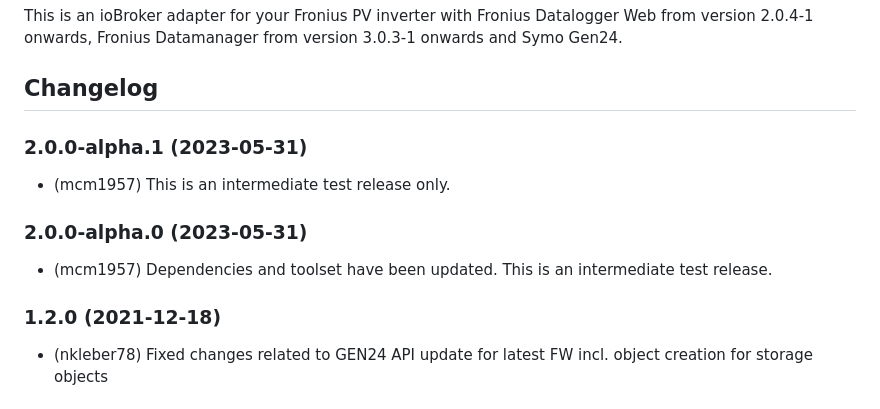
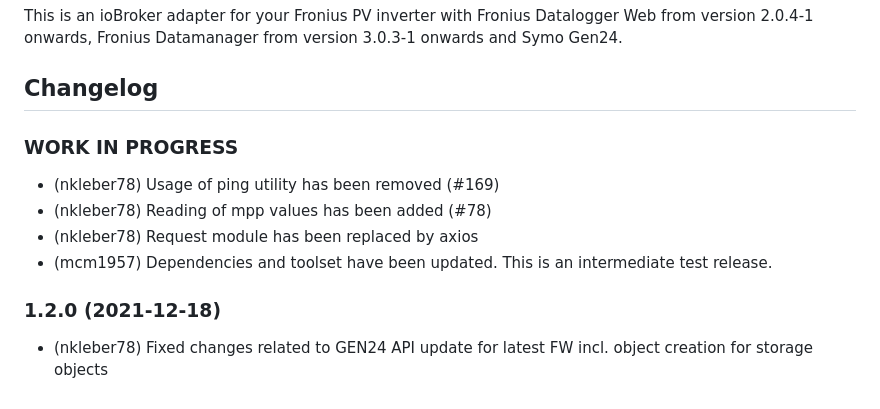
Before and after one commit to iobroker-community-adapters/ioBroker.fronius, a Markdown page: README.md, the part around the change. GitHub-like rendering.

```diff
--- a/README.md
+++ b/README.md
@@ -31,19 +31,21 @@ For more details and for information how to disable the error reporting see [Sen
 This is an ioBroker adapter for your Fronius PV inverter with Fronius Datalogger Web from version 2.0.4-1 onwards, Fronius Datamanager from version 3.0.3-1 onwards and Symo Gen24.
 
 ## Changelog
+
 <!--
     Placeholder for the next version (at the beginning of the line):
     ### **WORK IN PROGRESS**
 -->
-### 2.0.0-alpha.1 (2023-05-31)
 
-- (mcm1957) This is an intermediate test release only.
+### **WORK IN PROGRESS**
 
-### 2.0.0-alpha.0 (2023-05-31)
-
+- (nkleber78) Usage of ping utility has been removed (#169)
+- (nkleber78) Reading of mpp values has been added (#78)
+- (nkleber78) Request module has been replaced by axios
 - (mcm1957) Dependencies and toolset have been updated. This is an intermediate test release.
 
 ### 1.2.0 (2021-12-18)
+
 - (nkleber78) Fixed changes related to GEN24 API update for latest FW incl. object creation for storage objects
 
 ### 1.1.6 (2021-03-xx)
```
